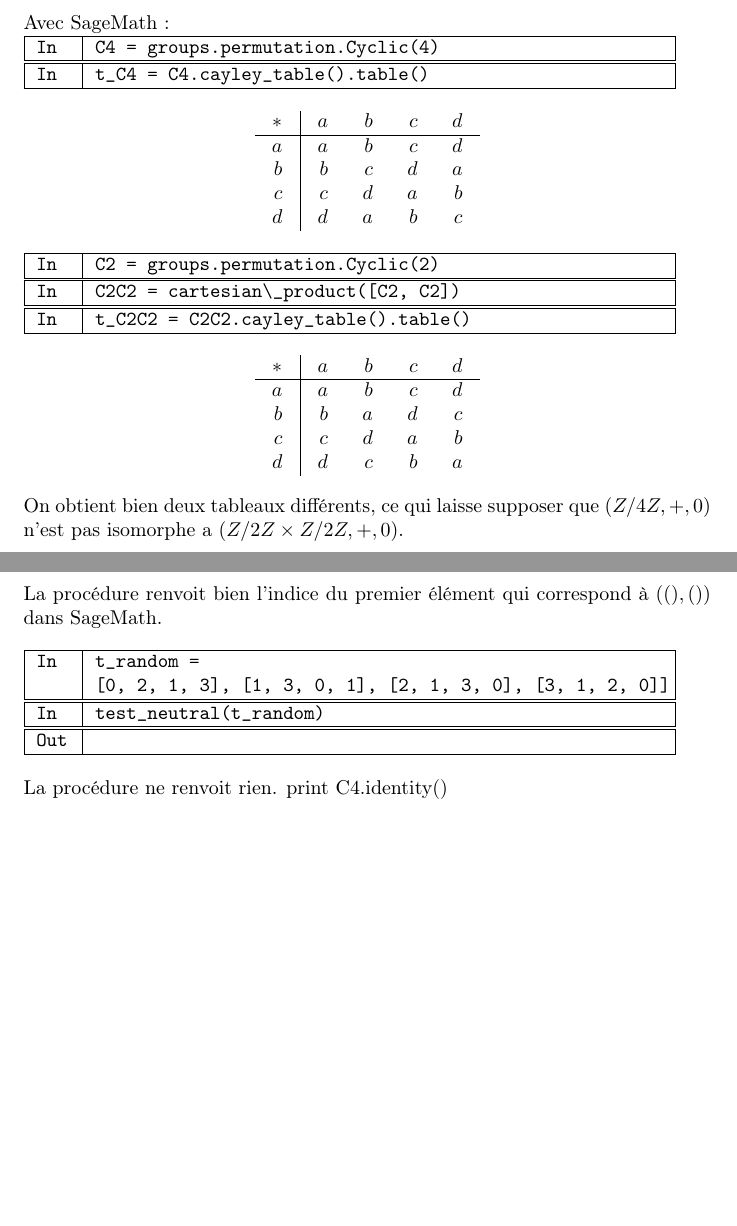
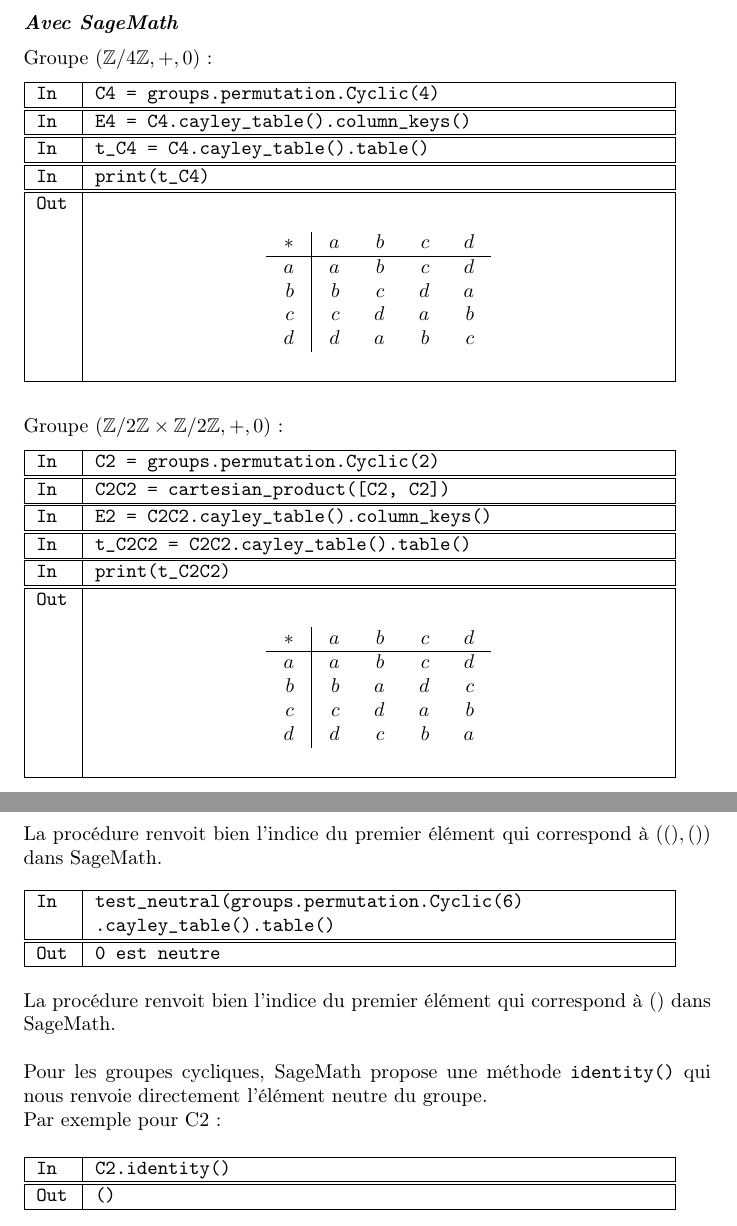
Before and after one commit to martinschnder/MT10_TP1, a LaTeX document (rapport.tex): two parts of pages 3 and 4 of 6, joined at a grey line, cut so that both start at the same text, the shorter picture padded with empty space. Compiled offline with pdfLaTeX.

Commit message:
qst jus5

```diff
--- a/rapport.tex
+++ b/rapport.tex
@@ -3,6 +3,7 @@
 \usepackage[T1]{fontenc}
 \usepackage{listings}
 \usepackage{tabularx}
+\usepackage{amssymb}
 
 \title{Rapport MT10 - TP1 : Groupes d’ordre 4}
 \author{Martin Schneider, Océane Bordeau}
@@ -56,7 +57,11 @@
             \hline
         \end{tabular}\]
 
-        Avec SageMath :
+        \textbf{\emph{Avec SageMath}}
+        \vspace*{2mm}
+
+        Groupe $(\mathbb{Z}/4\mathbb{Z}, +, 0)$ :
+        \vspace*{2mm}
 
         \begin{tabularx}{11.5cm}{|p{0.60cm}|X|}
             \hline
@@ -71,11 +76,33 @@
             \hline
             \verb|In|
             &
+            \verb|E4 = C4.cayley_table().column_keys()|
+            \\
+            \hline
+        \end{tabularx}
+
+        \begin{tabularx}{11.5cm}{|p{0.60cm}|X|}
+            \hline
+            \verb|In|
+            &
             \verb|t_C4 = C4.cayley_table().table()|
             \\
             \hline
         \end{tabularx}
 
+        \begin{tabularx}{11.5cm}{|p{0.60cm}|X|}
+            \hline
+            \verb|In|
+            &
+            \verb|print(t_C4)|
+            \\
+            \hline
+        \end{tabularx}
+
+        \begin{tabularx}{11.5cm}{|p{0.60cm}|X|}
+            \hline
+            \verb|Out|
+            &
             {\setlength{\arraycolsep}{2ex}
             \[\begin{array}{r|*{4}{r}}
                 \multicolumn{1}{c|}{\ast}&a&b&c&d\\\hline
@@ -84,6 +111,13 @@
                 {}c&c&d&a&b\\
                 {}d&d&a&b&c\\
             \end{array}\]}
+            \\
+            \hline
+        \end{tabularx}
+
+        \vspace*{6mm}
+        Groupe $(\mathbb{Z}/2\mathbb{Z} \times \mathbb{Z}/2\mathbb{Z}, +, 0)$ :
+        \vspace*{2mm}
 
         \begin{tabularx}{11.5cm}{|p{0.60cm}|X|}
             \hline
@@ -98,7 +132,16 @@
             \hline
             \verb|In|
             &
-            \verb|C2C2 = cartesian\_product([C2, C2])|
+            \verb|C2C2 = cartesian_product([C2, C2])|
+            \\
+            \hline
+        \end{tabularx}
+
+        \begin{tabularx}{11.5cm}{|p{0.60cm}|X|}
+            \hline
+            \verb|In|
+            &
+            \verb|E2 = C2C2.cayley_table().column_keys()|
             \\
             \hline
         \end{tabularx}
@@ -112,6 +155,19 @@
             \hline
         \end{tabularx}
 
+        \begin{tabularx}{11.5cm}{|p{0.60cm}|X|}
+            \hline
+            \verb|In|
+            &
+            \verb|print(t_C2C2)|
+            \\
+            \hline
+        \end{tabularx}
+
+        \begin{tabularx}{11.5cm}{|p{0.60cm}|X|}
+            \hline
+            \verb|Out|
+            &
             {\setlength{\arraycolsep}{2ex}
             \[\begin{array}{r|*{4}{r}}
                 \multicolumn{1}{c|}{\ast}&a&b&c&d\\\hline
@@ -120,8 +176,10 @@
                 {}c&c&d&a&b\\
                 {}d&d&c&b&a\\
             \end{array}\]}
+            \\
+            \hline
+        \end{tabularx}
 
-        On obtient bien deux tableaux différents, ce qui laisse supposer que $(Z/4Z, +, 0)$ n'est pas isomorphe a $(Z/2Z \times Z/2Z, +, 0)$.
         \pagebreak
         \subsection{Elément neutre}
         \textbf{Question 2 :}
@@ -174,20 +234,11 @@
             \hline
             \verb|In|
             &
-            \verb|t_random = |
+            \verb|test_neutral(groups.permutation.Cyclic(6)|
             \\
             \verb||
             &
-            \verb|[0, 2, 1, 3], [1, 3, 0, 1], [2, 1, 3, 0], [3, 1, 2, 0]]|
-            \\
-            \hline
-        \end{tabularx}
-
-        \begin{tabularx}{11.5cm}{|p{0.60cm}|X|}
-            \hline
-            \verb|In|
-            &
-            \verb|test_neutral(t_random)|
+            \verb|.cayley_table().table()|
             \\
             \hline
         \end{tabularx}
@@ -196,23 +247,31 @@
             \hline
             \verb|Out|
             &
-            \verb||
+            \verb|0 est neutre|
             \\
             \hline
         \end{tabularx}\newline
 
-        La procédure ne renvoit rien.
-        print C4.identity()
-        \pagebreak
-        \subsection{Elément symétrique}
-        \textbf{Question 3 :}
+        La procédure renvoit bien l'indice du premier élément qui correspond à $()$ dans SageMath. \newline
 
-        Procédure SageMath :
+        Pour les groupes cycliques, SageMath propose une méthode \verb|identity()| qui nous renvoie directement l'élément neutre du groupe.
 
-        \lstinputlisting[language=Python, firstline=10, lastline=18]{programs.py}
+        Par exemple pour C2 : \newline
 
         \begin{tabularx}{11.5cm}{|p{0.60cm}|X|}
             \hline
             \verb|In|
             &
-            \verb|symetric(t_C4)|
+            \verb|C2.identity()|
+            \\
+            \hline
+        \end{tabularx}
+
+        \begin{tabularx}{11.5cm}{|p{0.60cm}|X|}
+            \hline
+            \verb|Out|
+            &
+            \verb|()|
+            \\
+            \hline
+        \end{tabularx}
```
Also changed, not shown: rapport.tex (81 more changed lines), 2 other files. Lines whose indentation alone changed are shown as unchanged.
